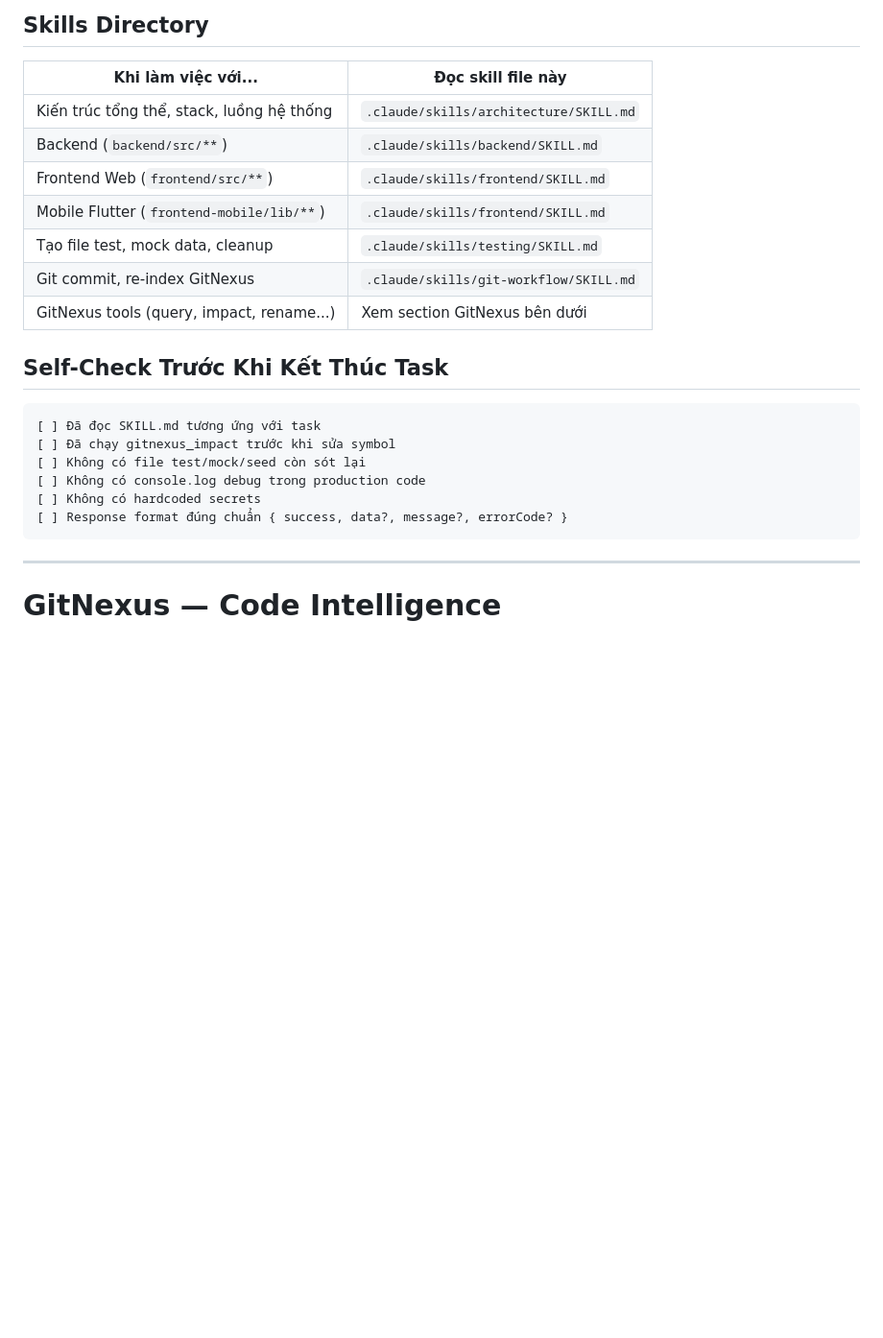
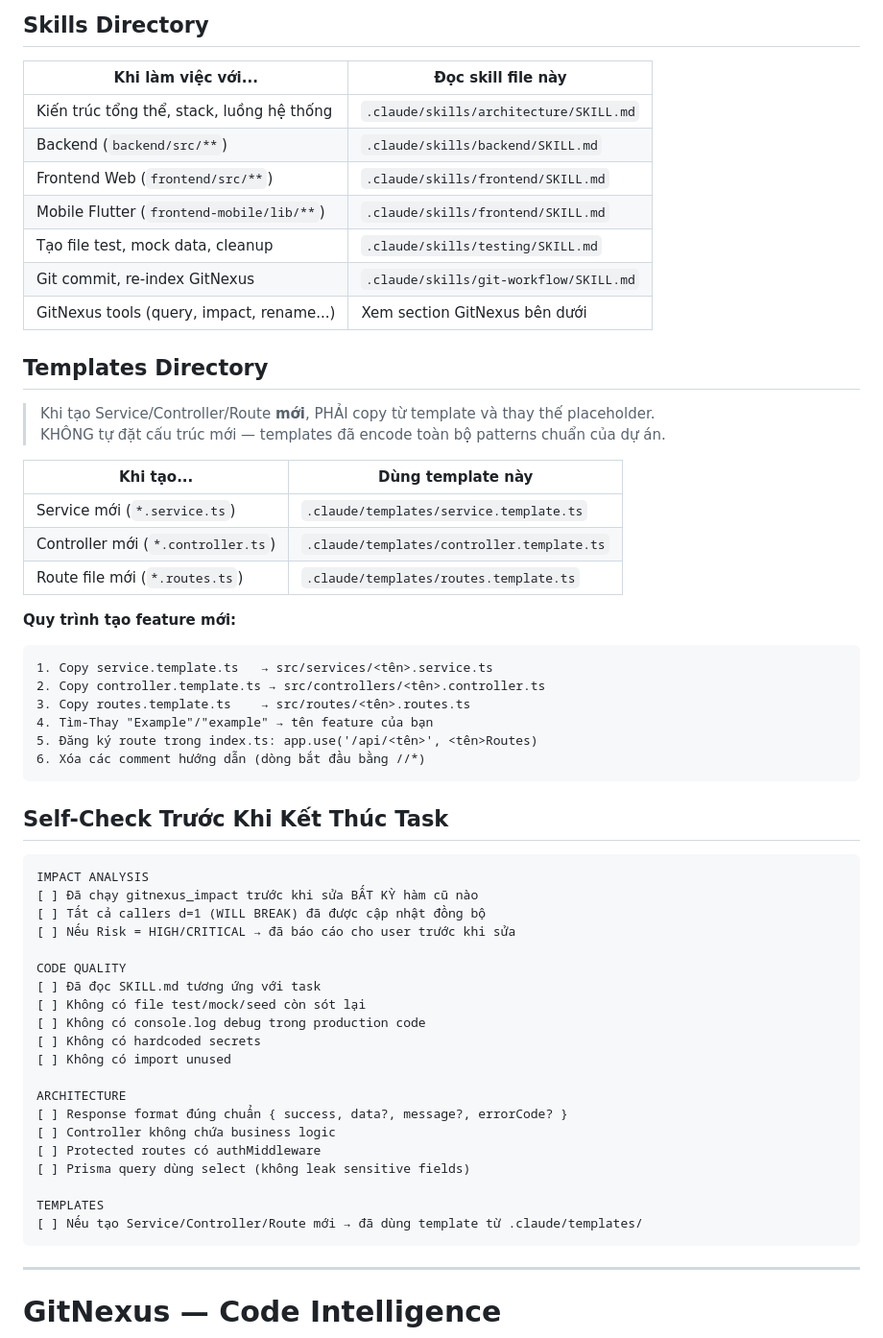
Before and after one commit to min2hi/medi_chain, a Markdown page: AGENTS.md, the part around the change. Shown at 96% size. Rendered like a GitHub page; blank space fills up the shorter version.

Commit message:
docs(ai-harness): nâng cấp AGENTS.md và backend SKILL.md lên chuẩn Master
- Thêm mục Templates Directory vào AGENTS.md với quy trình tạo feature mới
- Nâng cấp Self-Check thành 4 nhóm: Impact Analysis, Code Quality, Architecture, Templates
- Thêm Nguyên tắc Dò mìn (Impact Analysis) vào backend/SKILL.md
- Thêm Self-Check Checklist 5 nhóm vào cuối backend/SKILL.md
- Thêm rule bắt buộc chạy Impact Analysis trước khi sửa hàm cũ

````diff
--- a/AGENTS.md
+++ b/AGENTS.md
@@ -6,7 +6,7 @@
 ## Skills Directory
 
 | Khi làm việc với... | Đọc skill file này |
-|--------------------|--------------------|
+|--------------------|-------------------|
 | Kiến trúc tổng thể, stack, luồng hệ thống | `.claude/skills/architecture/SKILL.md` |
 | Backend (`backend/src/**`) | `.claude/skills/backend/SKILL.md` |
 | Frontend Web (`frontend/src/**`) | `.claude/skills/frontend/SKILL.md` |
@@ -15,15 +15,50 @@
 | Git commit, re-index GitNexus | `.claude/skills/git-workflow/SKILL.md` |
 | GitNexus tools (query, impact, rename...) | Xem section GitNexus bên dưới |
 
+## Templates Directory
+
+> Khi tạo Service/Controller/Route **mới**, PHẢI copy từ template và thay thế placeholder.
+> KHÔNG tự đặt cấu trúc mới — templates đã encode toàn bộ patterns chuẩn của dự án.
+
+| Khi tạo... | Dùng template này |
+|-----------|------------------|
+| Service mới (`*.service.ts`) | `.claude/templates/service.template.ts` |
+| Controller mới (`*.controller.ts`) | `.claude/templates/controller.template.ts` |
+| Route file mới (`*.routes.ts`) | `.claude/templates/routes.template.ts` |
+
+**Quy trình tạo feature mới:**
+```
+1. Copy service.template.ts   → src/services/<tên>.service.ts
+2. Copy controller.template.ts → src/controllers/<tên>.controller.ts
+3. Copy routes.template.ts    → src/routes/<tên>.routes.ts
+4. Tìm-Thay "Example"/"example" → tên feature của bạn
+5. Đăng ký route trong index.ts: app.use('/api/<tên>', <tên>Routes)
+6. Xóa các comment hướng dẫn (dòng bắt đầu bằng //*)
+```
+
 ## Self-Check Trước Khi Kết Thúc Task
 
 ```
+IMPACT ANALYSIS
+[ ] Đã chạy gitnexus_impact trước khi sửa BẤT KỲ hàm cũ nào
+[ ] Tất cả callers d=1 (WILL BREAK) đã được cập nhật đồng bộ
+[ ] Nếu Risk = HIGH/CRITICAL → đã báo cáo cho user trước khi sửa
+
+CODE QUALITY
 [ ] Đã đọc SKILL.md tương ứng với task
-[ ] Đã chạy gitnexus_impact trước khi sửa symbol
 [ ] Không có file test/mock/seed còn sót lại
 [ ] Không có console.log debug trong production code
 [ ] Không có hardcoded secrets
+[ ] Không có import unused
+
+ARCHITECTURE
 [ ] Response format đúng chuẩn { success, data?, message?, errorCode? }
+[ ] Controller không chứa business logic
+[ ] Protected routes có authMiddleware
+[ ] Prisma query dùng select (không leak sensitive fields)
+
+TEMPLATES
+[ ] Nếu tạo Service/Controller/Route mới → đã dùng template từ .claude/templates/
 ```
 
 ---
````
Also changed, not shown: 1 other file.
